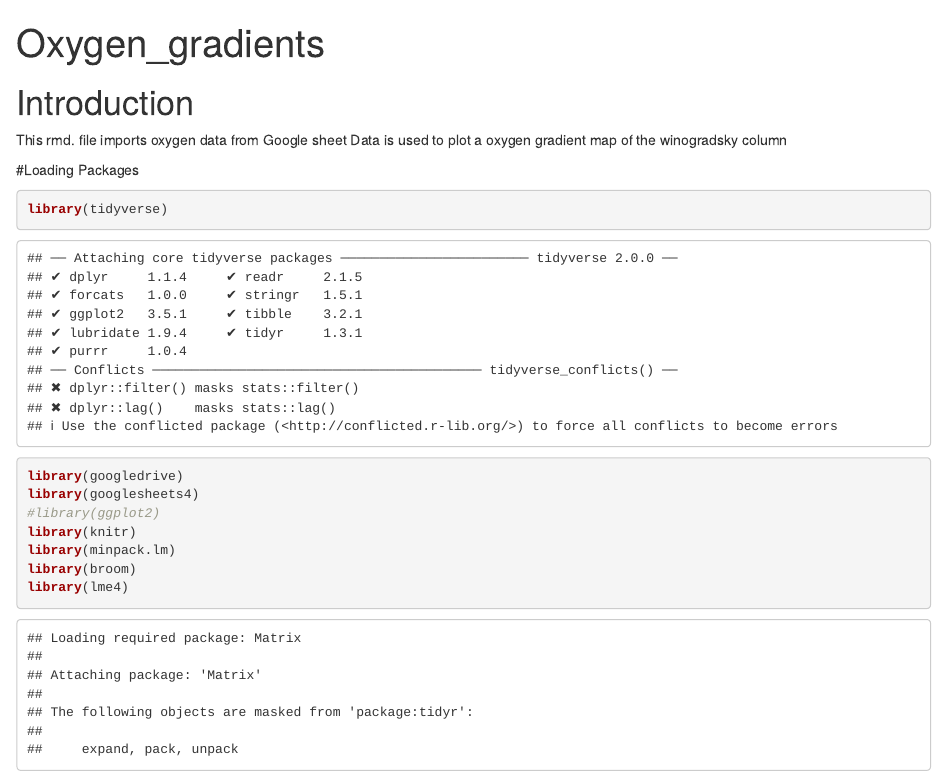
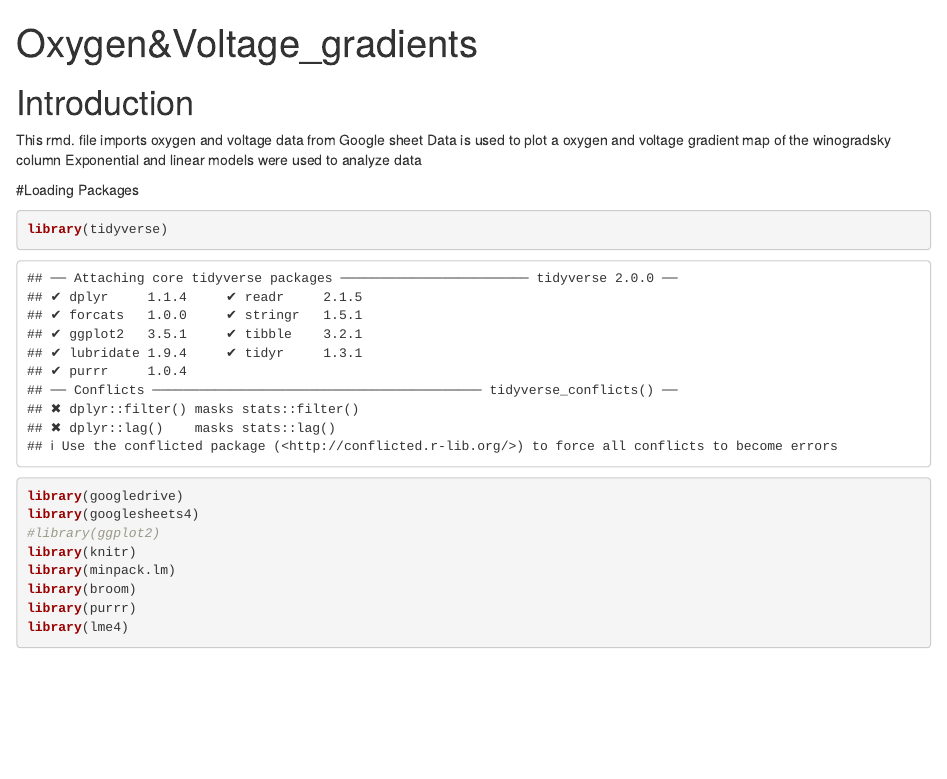
Before and after one commit to BIOL3111MtA2024/winogradsky, an R Markdown document (Code/Oxygen_gradients.Rmd): the page in a window 1100 px wide, from its top. Rendered offline with R 4.5, knitr and Pandoc, with nearby package versions; some code elsewhere in the file could not run offline.

````diff
--- a/Code/Oxygen_gradients.Rmd
+++ b/Code/Oxygen_gradients.Rmd
@@ -1,12 +1,13 @@
 ---
-title: "Oxygen_gradients"
+title: "Oxygen&Voltage_gradients"
 output: html_notebook
 ---
 
 # Introduction
 
-This rmd. file imports oxygen data from Google sheet
-Data is used to plot a oxygen gradient map of the winogradsky column
+This rmd. file imports oxygen and voltage data from Google sheet
+Data is used to plot a oxygen and voltage gradient map of the winogradsky column
+Exponential and linear models were used to analyze data
 
 #Loading Packages
 
@@ -18,6 +19,7 @@
 library(knitr)
 library(minpack.lm)
 library(broom)
+library(purrr)
 library(lme4)
 ```
 
````
Also changed, not shown: Docs/README_Winogradsky.Rmd (+3 -0 lines), 40 other files.
